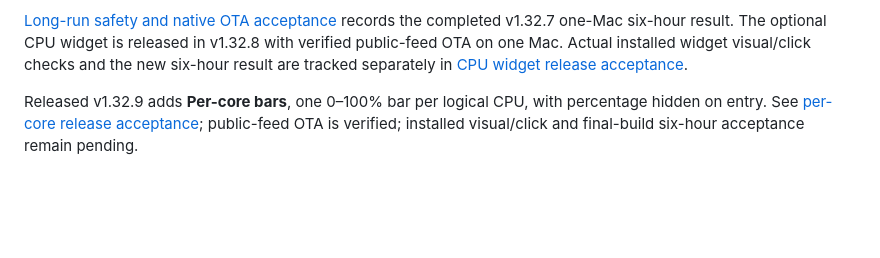
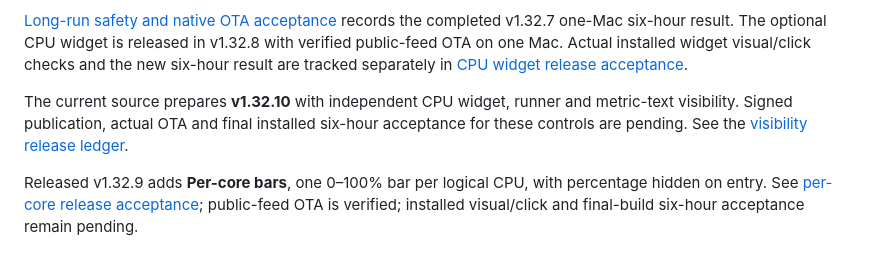
Before and after one commit to uulab-official/peterfan, a Markdown page: README.md, the part around the change. Drawn GitHub-style; blank space fills up the shorter version.

```diff
--- a/README.md
+++ b/README.md
@@ -52,6 +52,11 @@ records the completed v1.32.7 one-Mac six-hour result. The optional CPU widget
 is released in v1.32.8 with verified public-feed OTA on one Mac. Actual installed
 widget visual/click checks and the new six-hour result are tracked separately in
 [CPU widget release acceptance](docs/CPU_WIDGET_RELEASE_2026-10-24.md).
+
+The current source prepares **v1.32.10** with independent CPU widget, runner and
+metric-text visibility. Signed publication, actual OTA and final installed
+six-hour acceptance for these controls are pending. See the
+[visibility release ledger](docs/MENU_ITEM_VISIBILITY_RELEASE_2026-10-26.md).
 
 Released v1.32.9 adds **Per-core bars**, one 0–100% bar per logical CPU, with
 percentage hidden on entry. See [per-core release acceptance](docs/CPU_PER_CORE_RELEASE_2026-10-25.md);
```
Also changed, not shown: README.ko.md (+4 -0 lines), docs/MENU_ITEM_VISIBILITY_RELEASE_2026-10-26.md (added, +64 -0 lines), docs/images/peterfan-menu-items-settings-qa.png (added), 2 other files.
